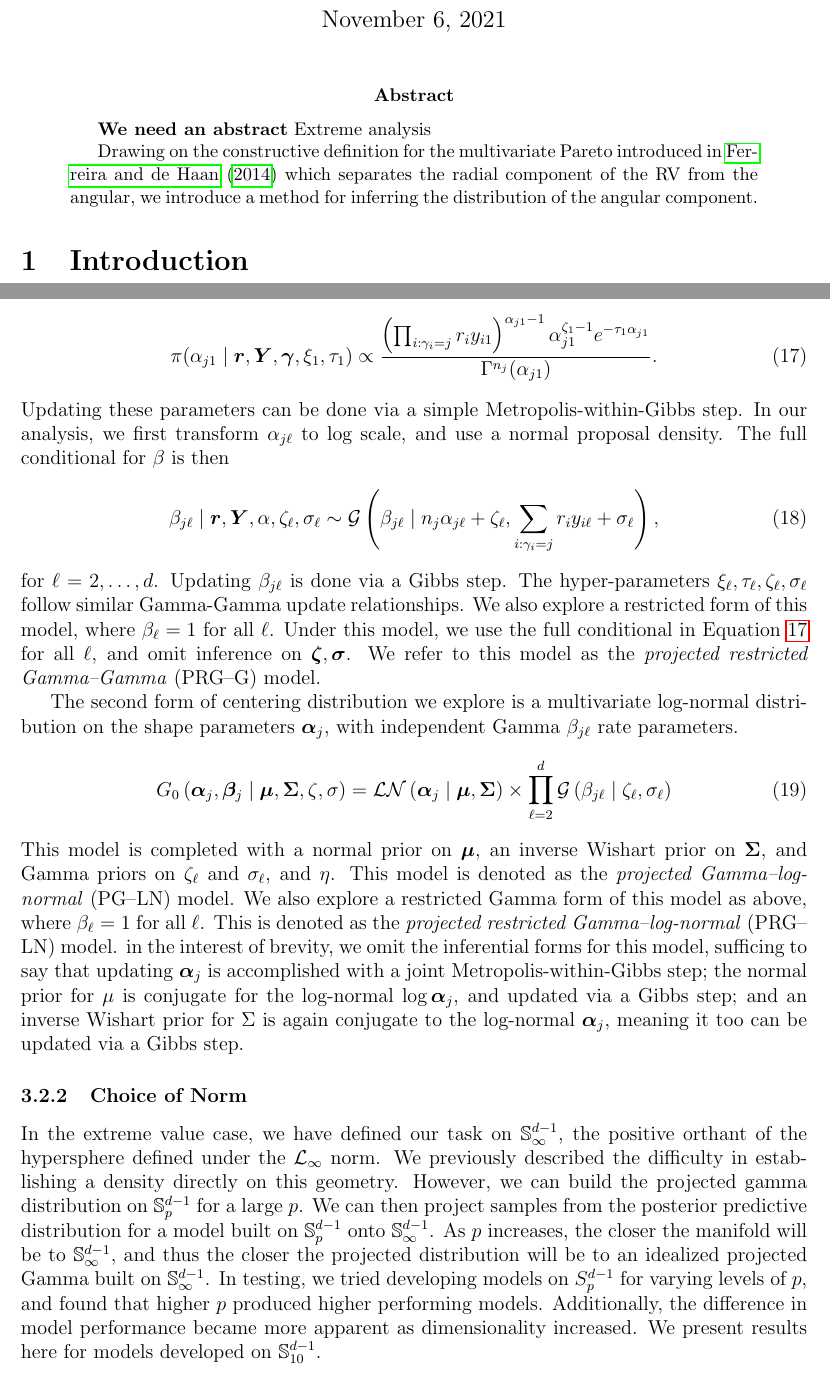
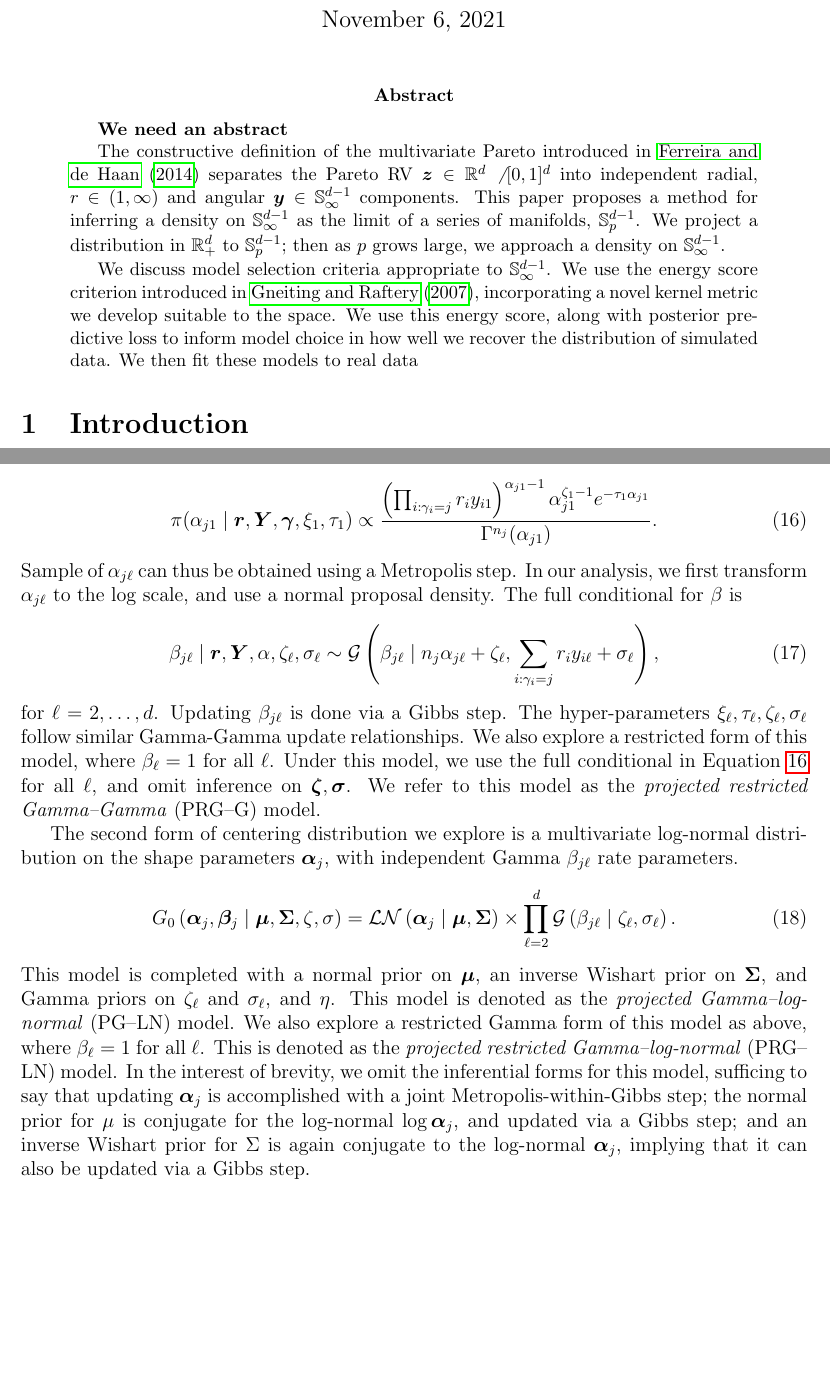
Before and after one commit to ptrubey/pgpareto, a LaTeX paper (main.tex, which reads abstract.tex, methodology_projgamma.tex): two parts of pages 1 and 8 of 17, joined at a grey line, cut so that both start at the same text, the shorter picture padded with empty space. Compiled offline with pdfLaTeX.

Commit message:
overleaf updates

```diff
--- a/abstract.tex
+++ b/abstract.tex
@@ -1,5 +1,17 @@
 {\bf We need an abstract}
-Extreme analysis
 
+The constructive definition of the multivariate Pareto introduced
+    in~\cite{ferreira2014} separates the Pareto RV $\bm{z}\in {\mathbb R}^d\not[0,1]^d$
+    into independent radial,  $r \in (1,\infty)$ and angular
+    $\bm{y} \in {\mathbb S}_{\infty}^{d-1}$ components.
+    This paper proposes a method for inferring a density on ${\mathbb S}_{\infty}^{d-1}$
+    as the limit of a series of manifolds, ${\mathbb S}_{p}^{d-1}$.  We project a
+    distribution in ${\mathbb R}_+^d$ to ${\mathbb S}_p^{d-1}$; then as $p$ grows
+    large, we approach a density on ${\mathbb S}_{\infty}^{d-1}$.
 
-Drawing on the constructive definition for the multivariate Pareto introduced in~\cite{ferreira2014} which separates the radial component of the RV from the angular, we introduce a method for inferring the distribution of the angular component.
+We discuss model selection criteria appropriate to ${\mathbb S}_{\infty}^{d-1}$.  We
+    use the energy score criterion introduced in \cite{gneiting2007}, incorporating a
+    novel kernel metric we develop suitable to the space.  We use this energy score, along
+    with posterior predictive loss to inform model choice in how well we recover the distribution of simulated data.  We then fit these models to real data
+
+%
--- a/methodology_projgamma.tex
+++ b/methodology_projgamma.tex
@@ -84,8 +93,8 @@ for $\ell = 2,\ldots,d$.  For $\ell = 1$, as $\beta_{1} := 1$, the full conditio
     \label{eqn:alpha1update}
     \pi(\alpha_{j1}\mid\bm{r},\bm{Y},\bm{\gamma},\xi_1,\tau_1) \propto \frac{\left(\prod_{i:\gamma_i = j}r_iy_{i1}\right)^{\alpha_{j1} - 1}\alpha_{j1}^{\zeta_1 - 1}e^{-\tau_1\alpha_{j1}}}{\Gamma^{n_j}(\alpha_{j1})}.
 \end{equation}
-Updating these parameters can be done via a simple Metropolis-within-Gibbs step.  In our analysis, we first transform $\alpha_{j\ell}$ to log scale, and use a normal proposal density.
-The full conditional for $\beta$ is then
+Sample of $\alpha_{j\ell}$ can thus be obtained using a Metropolis step. In our analysis, we first transform $\alpha_{j\ell}$ to the log scale, and use a normal proposal density.
+The full conditional for $\beta$ is
 \begin{equation}
     \beta_{j\ell}\mid\bm{r},\bm{Y},\alpha,\zeta_{\ell},\sigma_{\ell} \sim \mathcal{G}\left(\beta_{j\ell}\mid n_j\alpha_{j\ell} + \zeta_\ell, \sum_{i:\gamma_i = j}r_iy_{i\ell} + \sigma_{\ell}\right),
 \end{equation}
@@ -93,21 +102,21 @@ for $\ell = 2,\ldots, d$.  Updating $\beta_{j\ell}$ is done via a Gibbs step.  T
 
 The second form of centering distribution we explore is a multivariate log-normal distribution on the shape parameters $\bm{\alpha}_j$, with independent Gamma $\beta_{j\ell}$ rate parameters.
 \begin{equation}
-    G_0\left(\bm{\alpha}_j,\bm{\beta}_j\mid\bm{\mu},\bm{\Sigma},\zeta,\sigma\right) = \mathcal{LN}\left(\bm{\alpha}_j\mid\bm{\mu},\bm{\Sigma}\right)\times\prod_{\ell = 2}^d\mathcal{G}\left(\beta_{j\ell}\mid\zeta_{\ell},\sigma_{\ell}\right)
+    G_0\left(\bm{\alpha}_j,\bm{\beta}_j\mid\bm{\mu},\bm{\Sigma},\zeta,\sigma\right) = \mathcal{LN}\left(\bm{\alpha}_j\mid\bm{\mu},\bm{\Sigma}\right)\times\prod_{\ell = 2}^d\mathcal{G}\left(\beta_{j\ell}\mid\zeta_{\ell},\sigma_{\ell}\right).
 \end{equation}
-This model is completed with a normal prior on $\bm{\mu}$, an inverse Wishart prior on $\bm{\Sigma}$, and Gamma priors on $\zeta_{\ell}$ and $\sigma_{\ell}$, and $\eta$.  This model is denoted as the \emph{projected Gamma--log-normal} (PG--LN) model.  We also explore a restricted Gamma form of this model as above, where $\beta_{\ell} = 1$ for all $\ell$.  This is denoted as the \emph{projected restricted Gamma--log-normal} (PRG--LN) model.  in the interest of brevity, we omit the inferential forms for this model, sufficing to say that updating $\bm{\alpha}_j$ is accomplished with a joint Metropolis-within-Gibbs step; the normal prior for $\mu$ is conjugate for the log-normal $\log\bm{\alpha}_j$, and updated via a Gibbs step; and an inverse Wishart prior for $\Sigma$ is again conjugate to the log-normal $\bm{\alpha}_j$, meaning it too can be updated via a Gibbs step.
+This model is completed with a normal prior on $\bm{\mu}$, an inverse Wishart prior on $\bm{\Sigma}$, and Gamma priors on $\zeta_{\ell}$ and $\sigma_{\ell}$, and $\eta$.  This model is denoted as the \emph{projected Gamma--log-normal} (PG--LN) model.  We also explore a restricted Gamma form of this model as above, where $\beta_{\ell} = 1$ for all $\ell$.  This is denoted as the \emph{projected restricted Gamma--log-normal} (PRG--LN) model.  In the interest of brevity, we omit the inferential forms for this model, sufficing to say that updating $\bm{\alpha}_j$ is accomplished with a joint Metropolis-within-Gibbs step; the normal prior for $\mu$ is conjugate for the log-normal $\log\bm{\alpha}_j$, and updated via a Gibbs step; and an inverse Wishart prior for $\Sigma$ is again conjugate to the log-normal $\bm{\alpha}_j$, implying that it can also be updated via a Gibbs step.
 
-\subsubsection{Choice of Norm\label{subsubsec:norm}}
-In the extreme value case, we have defined our task on ${\mathbb S}_{\infty}^{d-1}$, the positive orthant
-  of the hypersphere defined under the $\mathcal{L}_{\infty}$ norm.  We previously described the
-  difficulty in establishing a density directly on this geometry.  However, we can build the projected
-  gamma distribution on ${\mathbb S}_p^{d-1}$ for a large $p$.  We can then project samples from the
-  posterior predictive distribution for a model built on ${\mathbb S}_p^{d-1}$ onto
-  ${\mathbb S}_{\infty}^{d-1}$. As $p$ increases, the closer the manifold will be to
-  ${\mathbb S}_{\infty}^{d-1}$, and thus the closer the projected distribution will be to an idealized
-  projected Gamma built on ${\mathbb S}_{\infty}^{d-1}$.  In testing, we tried developing models on
-  $S_p^{d-1}$ for varying levels of $p$, and found that higher $p$ produced higher performing models.
-  Additionally, the difference in model performance became more apparent as dimensionality increased.
-  We present results here for models developed on ${\mathbb S}_{10}^{d-1}$.
+%\subsubsection{Choice of Norm\label{subsubsec:norm}}
+%In the extreme value case, we have defined our task on ${\mathbb S}_{\infty}^{d-1}$, the positive orthant
+%  of the hypersphere defined under the $\mathcal{L}_{\infty}$ norm.  We previously described the
+%  difficulty in establishing a density directly on this geometry.  However, we can build the projected
+%  gamma distribution on ${\mathbb S}_p^{d-1}$ for a large $p$.  We can then project samples from the
+%  posterior predictive distribution for a model built on ${\mathbb S}_p^{d-1}$ onto
+%  ${\mathbb S}_{\infty}^{d-1}$. As $p$ increases, the closer the manifold will be to
+%  ${\mathbb S}_{\infty}^{d-1}$, and thus the closer the projected distribution will be to an idealized
+%  projected Gamma built on ${\mathbb S}_{\infty}^{d-1}$.  In testing, we tried developing models on
+%  $S_p^{d-1}$ for varying levels of $p$, and found that higher $p$ produced higher performing models.
+%  Additionally, the difference in model performance became more apparent as dimensionality increased.
+%  We present results here for models developed on ${\mathbb S}_{10}^{d-1}$.
 
 % EOF
```
Also changed, not shown: evaluation.tex (+9 -11 lines), introduction.tex (+1 -1 lines), methodology_projgamma.tex (67 more changed lines).
